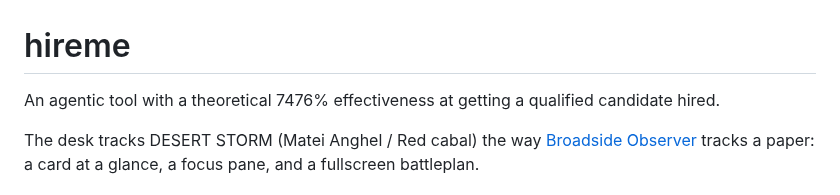
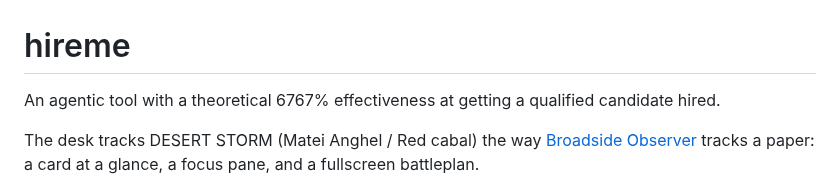
Before and after one commit to anghel4d/hireme, a Markdown page: README.md, the part around the change. GitHub-like rendering.

Commit message:
Keep the 6767% tagline from main
The campaign desk keeps the line Matei set on main.

Co-authored-by: Anghel <anghel4d@users.noreply.github.com>

```diff
--- a/README.md
+++ b/README.md
@@ -1,6 +1,6 @@
 # hireme
 
-An agentic tool with a theoretical 7476% effectiveness at getting a qualified candidate hired.
+An agentic tool with a theoretical 6767% effectiveness at getting a qualified candidate hired.
 
 The desk tracks DESERT STORM (Matei Anghel / Red cabal) the way [Broadside Observer](https://github.com/anghel4d/broadside-observer) tracks a paper: a card at a glance, a focus pane, and a fullscreen battleplan.
 
```
